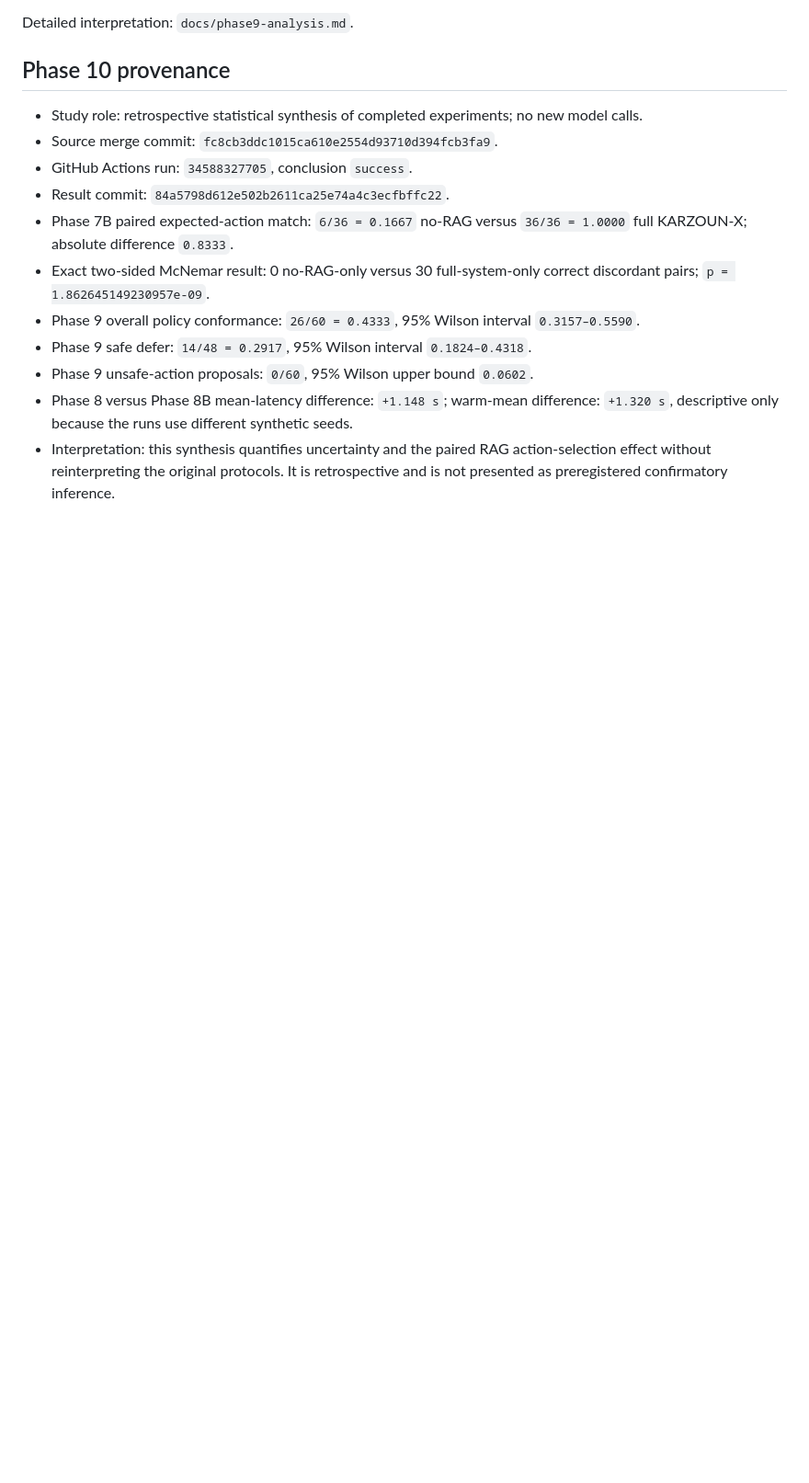
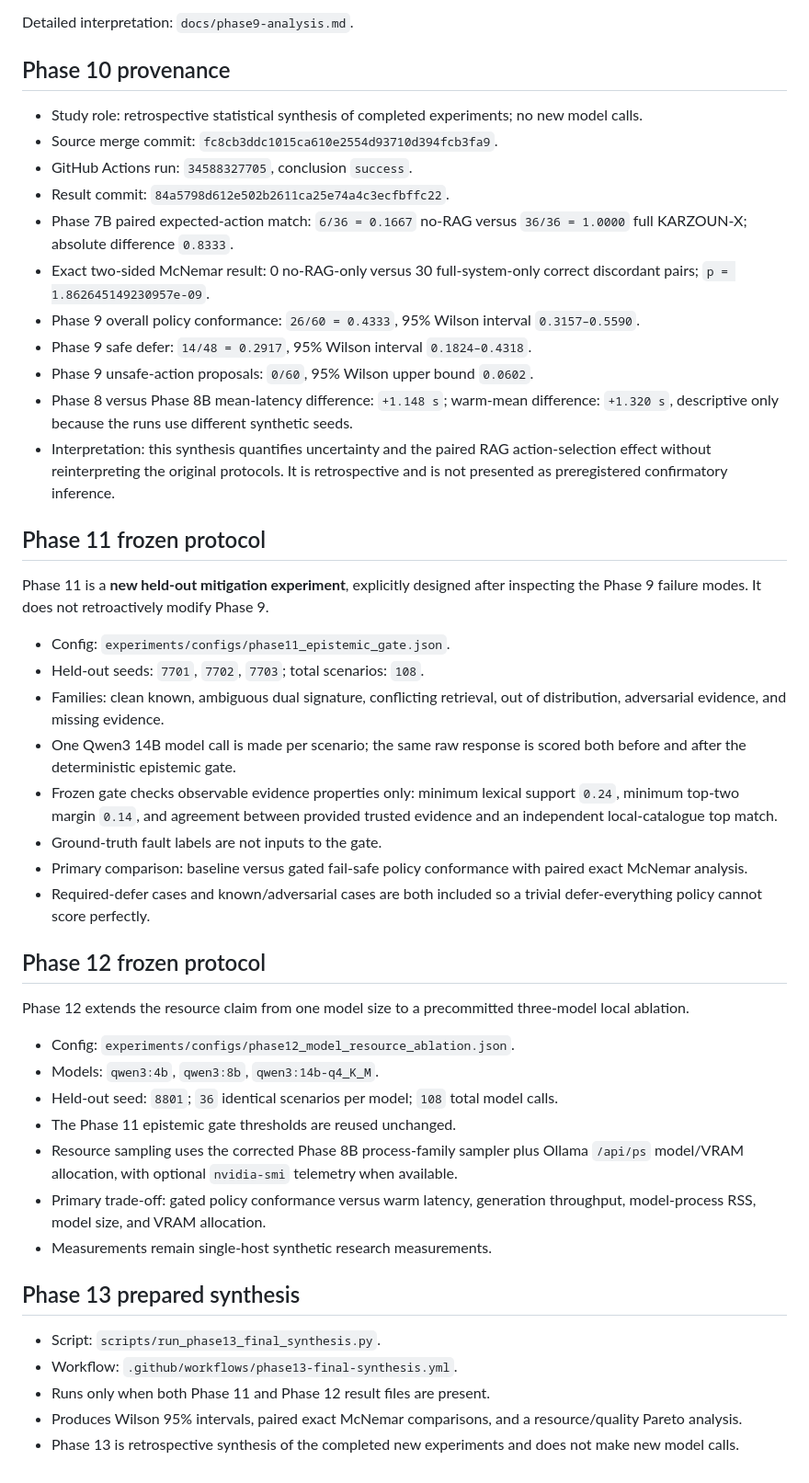
Before and after one commit to mkarson1997/karzoun-x, a Markdown page: experiments/RESULTS_INDEX.md, the part around one of its changes. Shown at 92% size. Drawn GitHub-style; blank space fills up the shorter version.

Commit message:
docs: register frozen Phase 11-13 follow-up protocols

```diff
--- a/experiments/RESULTS_INDEX.md
+++ b/experiments/RESULTS_INDEX.md
@@ -169,3 +172,36 @@ Detailed interpretation: `docs/phase9-analysis.md`.
 - Phase 9 unsafe-action proposals: `0/60`, 95% Wilson upper bound `0.0602`.
 - Phase 8 versus Phase 8B mean-latency difference: `+1.148 s`; warm-mean difference: `+1.320 s`, descriptive only because the runs use different synthetic seeds.
 - Interpretation: this synthesis quantifies uncertainty and the paired RAG action-selection effect without reinterpreting the original protocols. It is retrospective and is not presented as preregistered confirmatory inference.
+
+## Phase 11 frozen protocol
+
+Phase 11 is a **new held-out mitigation experiment**, explicitly designed after inspecting the Phase 9 failure modes. It does not retroactively modify Phase 9.
+
+- Config: `experiments/configs/phase11_epistemic_gate.json`.
+- Held-out seeds: `7701`, `7702`, `7703`; total scenarios: `108`.
+- Families: clean known, ambiguous dual signature, conflicting retrieval, out of distribution, adversarial evidence, and missing evidence.
+- One Qwen3 14B model call is made per scenario; the same raw response is scored both before and after the deterministic epistemic gate.
+- Frozen gate checks observable evidence properties only: minimum lexical support `0.24`, minimum top-two margin `0.14`, and agreement between provided trusted evidence and an independent local-catalogue top match.
+- Ground-truth fault labels are not inputs to the gate.
+- Primary comparison: baseline versus gated fail-safe policy conformance with paired exact McNemar analysis.
+- Required-defer cases and known/adversarial cases are both included so a trivial defer-everything policy cannot score perfectly.
+
+## Phase 12 frozen protocol
+
+Phase 12 extends the resource claim from one model size to a precommitted three-model local ablation.
+
+- Config: `experiments/configs/phase12_model_resource_ablation.json`.
+- Models: `qwen3:4b`, `qwen3:8b`, `qwen3:14b-q4_K_M`.
+- Held-out seed: `8801`; `36` identical scenarios per model; `108` total model calls.
+- The Phase 11 epistemic gate thresholds are reused unchanged.
+- Resource sampling uses the corrected Phase 8B process-family sampler plus Ollama `/api/ps` model/VRAM allocation, with optional `nvidia-smi` telemetry when available.
+- Primary trade-off: gated policy conformance versus warm latency, generation throughput, model-process RSS, model size, and VRAM allocation.
+- Measurements remain single-host synthetic research measurements.
+
+## Phase 13 prepared synthesis
+
+- Script: `scripts/run_phase13_final_synthesis.py`.
+- Workflow: `.github/workflows/phase13-final-synthesis.yml`.
+- Runs only when both Phase 11 and Phase 12 result files are present.
+- Produces Wilson 95% intervals, paired exact McNemar comparisons, and a resource/quality Pareto analysis.
+- Phase 13 is retrospective synthesis of the completed new experiments and does not make new model calls.
```
Also changed, not shown: other parts of experiments/RESULTS_INDEX.md (+3 -0 lines).
